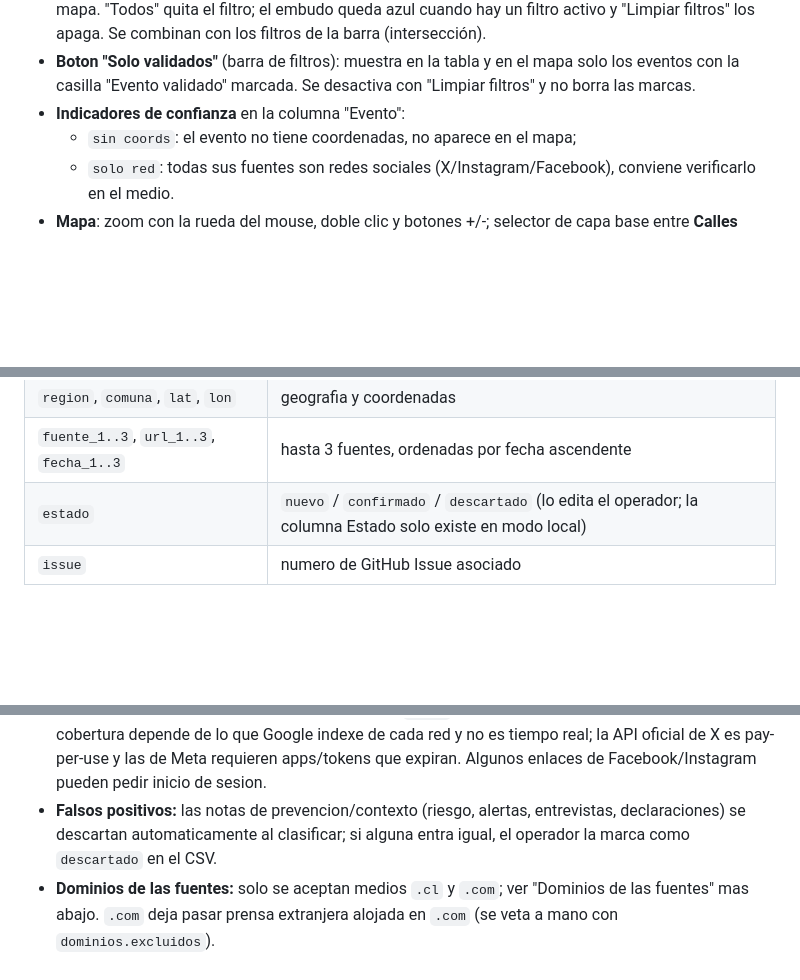
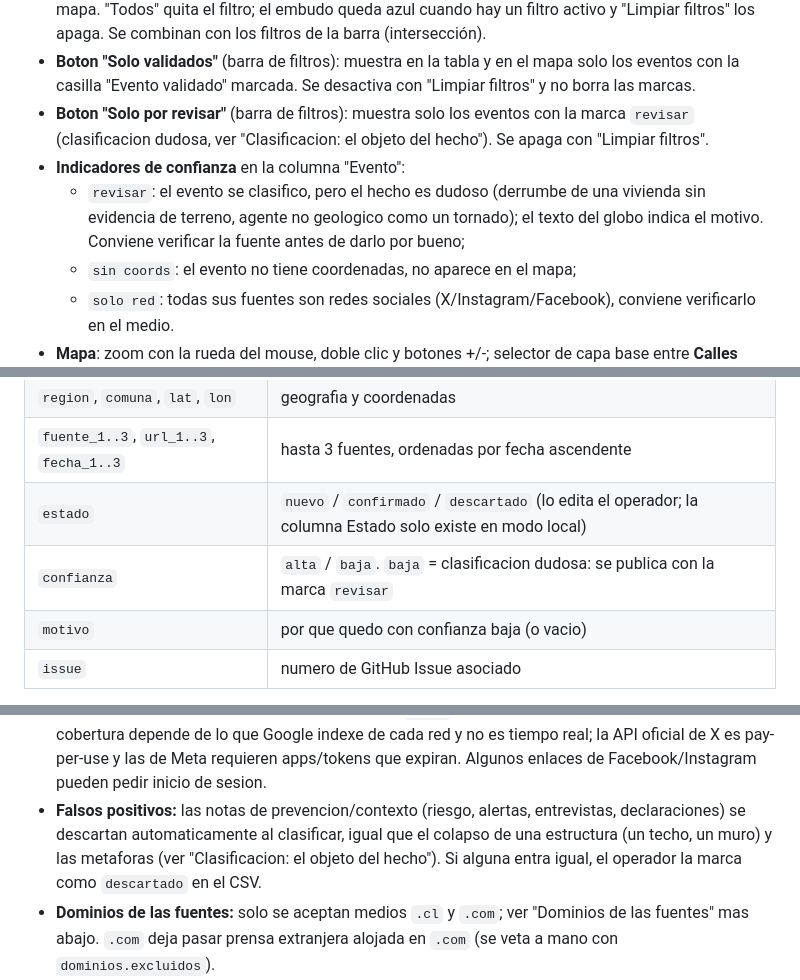
Before and after one commit to jalvarezamadogeologo/buscador-remociones, a Markdown page: README.md, 3 parts joined by grey strips. Rendered like a GitHub page; blank space fills up the shorter version.

```diff
--- a/README.md
+++ b/README.md
@@ -28,7 +28,13 @@ mismo hecho y conserva hasta 3 fuentes, geocodifica y publica un catastro versio
 - **Boton "Solo validados"** (barra de filtros): muestra en la tabla y en el mapa solo
   los eventos con la casilla "Evento validado" marcada. Se desactiva con "Limpiar filtros"
   y no borra las marcas.
+- **Boton "Solo por revisar"** (barra de filtros): muestra solo los eventos con la marca
+  `revisar` (clasificacion dudosa, ver "Clasificacion: el objeto del hecho"). Se apaga con
+  "Limpiar filtros".
 - **Indicadores de confianza** en la columna "Evento":
+  - `revisar`: el evento se clasifico, pero el hecho es dudoso (derrumbe de una vivienda
+    sin evidencia de terreno, agente no geologico como un tornado); el texto del globo
+    indica el motivo. Conviene verificar la fuente antes de darlo por bueno;
   - `sin coords`: el evento no tiene coordenadas, no aparece en el mapa;
   - `solo red`: todas sus fuentes son redes sociales (X/Instagram/Facebook), conviene
     verificarlo en el medio.
@@ -315,6 +321,8 @@ Cada fila es un **evento agrupado** (tipo + lugar + fecha), con hasta 3 fuentes.
 | `region`, `comuna`, `lat`, `lon` | geografia y coordenadas |
 | `fuente_1..3`, `url_1..3`, `fecha_1..3` | hasta 3 fuentes, ordenadas por fecha ascendente |
 | `estado` | `nuevo` / `confirmado` / `descartado` (lo edita el operador; la columna Estado solo existe en modo local) |
+| `confianza` | `alta` / `baja`. `baja` = clasificacion dudosa: se publica con la marca `revisar` |
+| `motivo` | por que quedo con confianza baja (o vacio) |
 | `issue` | numero de GitHub Issue asociado |
 
 La agrupacion compara tipo, region/comuna y fecha (ventana de 2 dias). Si no hay
@@ -345,8 +353,9 @@ sitio**: quedan fuera de la tabla, del mapa, de los contadores y de las tarjetas
   la API oficial de X es pay-per-use y las de Meta requieren apps/tokens que expiran.
   Algunos enlaces de Facebook/Instagram pueden pedir inicio de sesion.
 - **Falsos positivos:** las notas de prevencion/contexto (riesgo, alertas, entrevistas,
-  declaraciones) se descartan automaticamente al clasificar; si alguna entra igual, el
-  operador la marca como `descartado` en el CSV.
+  declaraciones) se descartan automaticamente al clasificar, igual que el colapso de una
+  estructura (un techo, un muro) y las metaforas (ver "Clasificacion: el objeto del
+  hecho"). Si alguna entra igual, el operador la marca como `descartado` en el CSV.
 - **Dominios de las fuentes:** solo se aceptan medios `.cl` y `.com`; ver "Dominios de las
   fuentes" mas abajo. `.com` deja pasar prensa extranjera alojada en `.com` (se veta a mano
   con `dominios.excluidos`).
```
Also changed, not shown: other parts of README.md (+48 -3 lines), AGENTS.md (+16 -4 lines).
